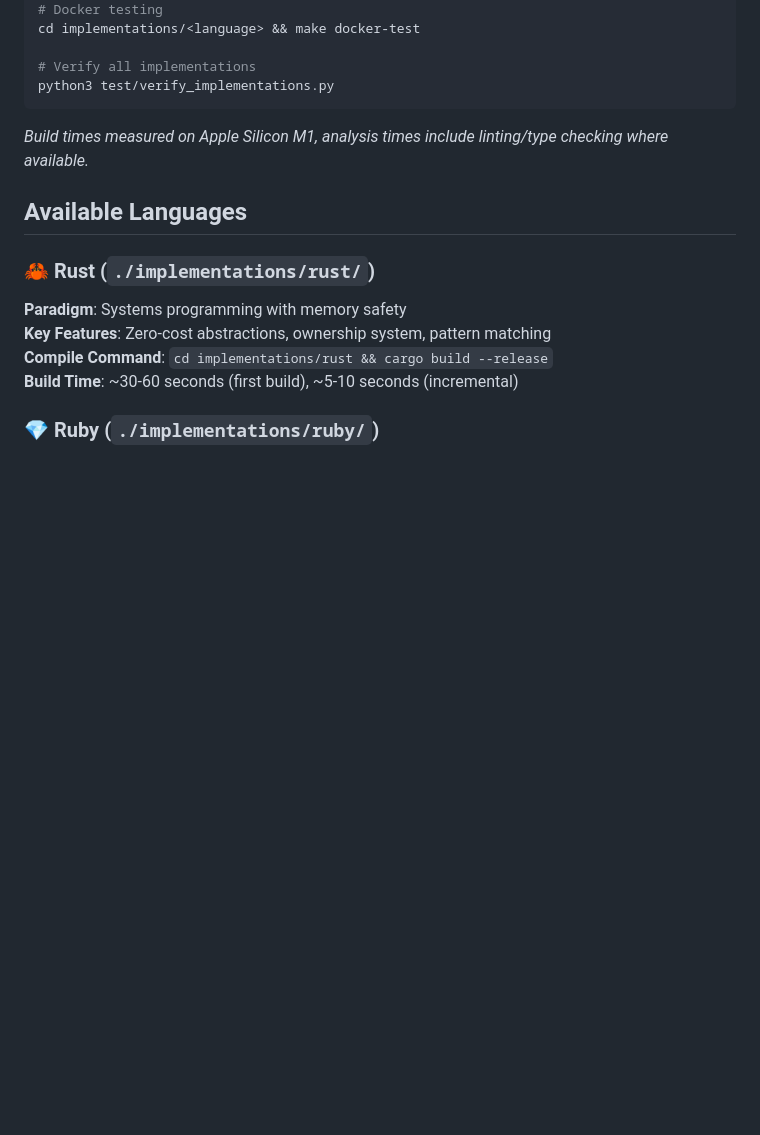
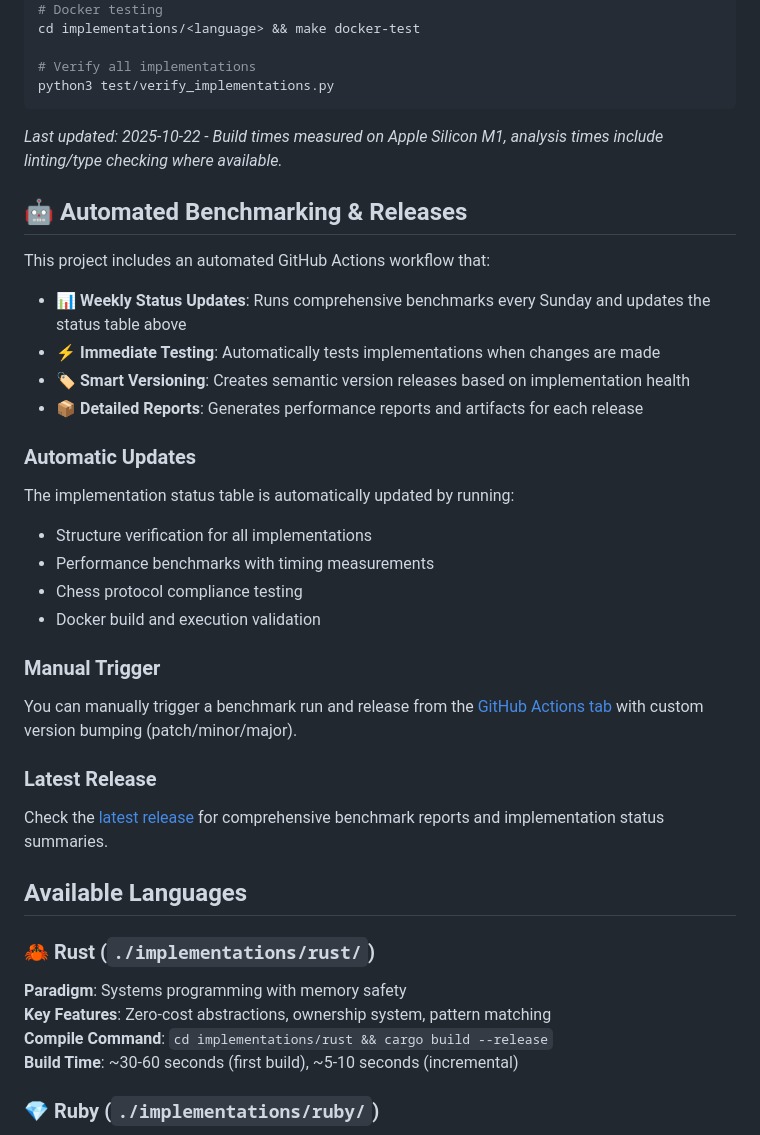
Before and after one commit to evaisse/the-great-analysis-challenge, a Markdown page: README.md, the part around the change. Drawn GitHub-style; blank space fills up the shorter version.

Commit message:
docs: add automated benchmarking workflow section to README
- Added comprehensive section about the automated GitHub Actions workflow
- Documented weekly status updates and automatic testing capabilities
- Included information about manual triggers and version management
- Added links to GitHub Actions and releases for easy access
- Updated timestamp format to match workflow output

The README now clearly explains:
- Automated weekly benchmark runs and status table updates
- Immediate testing on implementation changes
- Smart semantic versioning based on project health
- How to manually trigger benchmarks and releases
- Where to find detailed performance reports and artifacts

````diff
--- a/README.md
+++ b/README.md
@@ -53,7 +53,29 @@ cd implementations/<language> && make docker-test
 python3 test/verify_implementations.py
 ```
 
-*Build times measured on Apple Silicon M1, analysis times include linting/type checking where available.*
+*Last updated: 2025-10-22 - Build times measured on Apple Silicon M1, analysis times include linting/type checking where available.*
+
+## 🤖 Automated Benchmarking & Releases
+
+This project includes an automated GitHub Actions workflow that:
+
+- **📊 Weekly Status Updates**: Runs comprehensive benchmarks every Sunday and updates the status table above
+- **⚡ Immediate Testing**: Automatically tests implementations when changes are made
+- **🏷️ Smart Versioning**: Creates semantic version releases based on implementation health
+- **📦 Detailed Reports**: Generates performance reports and artifacts for each release
+
+### Automatic Updates
+The implementation status table is automatically updated by running:
+- Structure verification for all implementations
+- Performance benchmarks with timing measurements
+- Chess protocol compliance testing
+- Docker build and execution validation
+
+### Manual Trigger
+You can manually trigger a benchmark run and release from the [GitHub Actions tab](../../actions/workflows/benchmark-and-release.yml) with custom version bumping (patch/minor/major).
+
+### Latest Release
+Check the [latest release](../../releases/latest) for comprehensive benchmark reports and implementation status summaries.
 
 ## Available Languages
 
````
